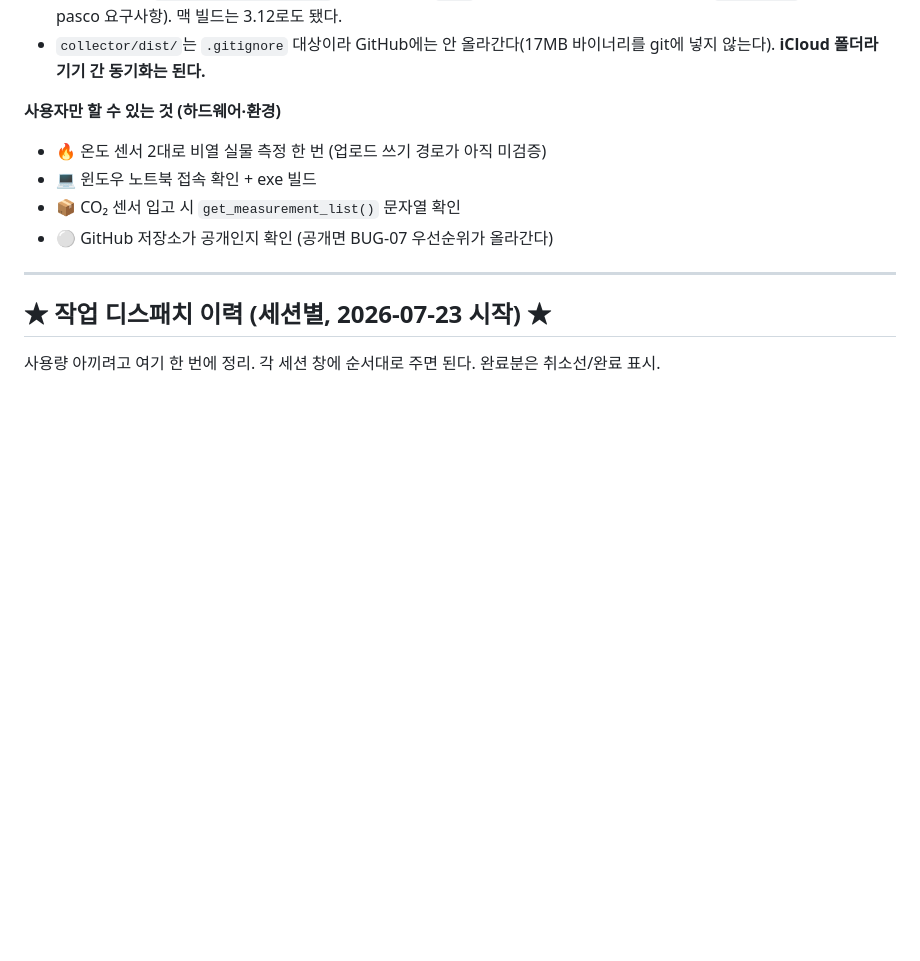
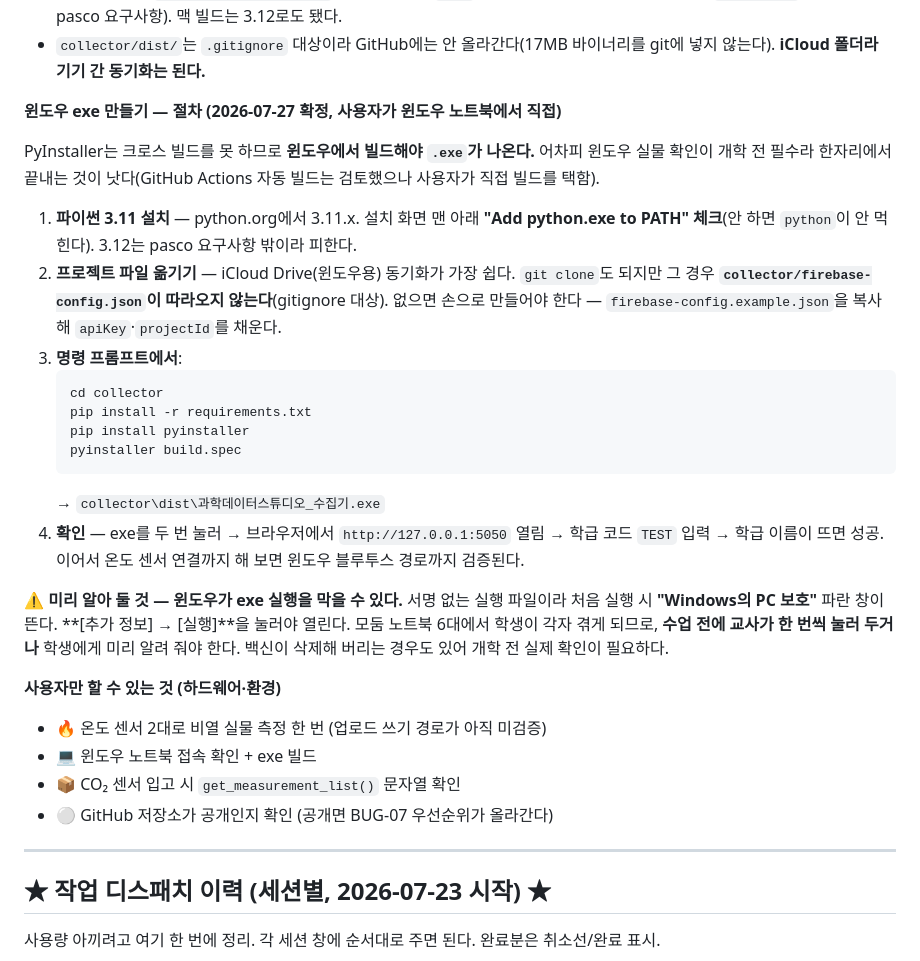
Before and after one commit to soomsci/ai-studio-sci, a Markdown page: docs/PROGRESS.md, the part around the change. Drawn GitHub-style; blank space fills up the shorter version.

Commit message:
세션 G: 윈도우 exe 빌드 절차 기록 (사용자가 윈도우에서 직접 빌드하기로 결정). SmartScreen 차단 주의 포함

````diff
--- a/docs/PROGRESS.md
+++ b/docs/PROGRESS.md
@@ -19,6 +19,24 @@
 - ✅ **맥용 실행 파일 완성** — `collector/dist/과학데이터스튜디오_수집기` (17MB, Mach-O arm64). 켜서 확인까지 했다: 화면 200, 학급 `TEST` 조회 성공. **`firebase-config.json`이 실행 파일 안에 제대로 묶였다**(`dist/`에 설정 파일이 따로 없는데도 학급 조회가 됐다 = 번들 안의 것을 읽었다는 증거).
 - 🔴 **이것은 윈도우 `.exe`가 아니다.** PyInstaller는 **크로스 빌드를 못 한다** — 맥에서 만들면 맥 실행 파일만 나온다. **수업용 윈도우 노트북에서 `pyinstaller build.spec`을 직접 돌려야** `.exe`가 나온다. 그때 **파이썬 3.11**을 쓴다(`build.spec` 주의사항, pasco 요구사항). 맥 빌드는 3.12로도 됐다.
 - `collector/dist/`는 `.gitignore` 대상이라 GitHub에는 안 올라간다(17MB 바이너리를 git에 넣지 않는다). **iCloud 폴더라 기기 간 동기화는 된다.**
+
+**윈도우 exe 만들기 — 절차 (2026-07-27 확정, 사용자가 윈도우 노트북에서 직접)**
+
+PyInstaller는 크로스 빌드를 못 하므로 **윈도우에서 빌드해야 `.exe`가 나온다.** 어차피 윈도우 실물 확인이 개학 전 필수라 한자리에서 끝내는 것이 낫다(GitHub Actions 자동 빌드는 검토했으나 사용자가 직접 빌드를 택함).
+
+1. **파이썬 3.11 설치** — python.org에서 3.11.x. 설치 화면 맨 아래 **"Add python.exe to PATH" 체크**(안 하면 `python`이 안 먹힌다). 3.12는 pasco 요구사항 밖이라 피한다.
+2. **프로젝트 파일 옮기기** — iCloud Drive(윈도우용) 동기화가 가장 쉽다. `git clone`도 되지만 그 경우 **`collector/firebase-config.json`이 따라오지 않는다**(gitignore 대상). 없으면 손으로 만들어야 한다 — `firebase-config.example.json`을 복사해 `apiKey`·`projectId`를 채운다.
+3. **명령 프롬프트에서**:
+   ```
+   cd collector
+   pip install -r requirements.txt
+   pip install pyinstaller
+   pyinstaller build.spec
+   ```
+   → `collector\dist\과학데이터스튜디오_수집기.exe`
+4. **확인** — exe를 두 번 눌러 → 브라우저에서 `http://127.0.0.1:5050` 열림 → 학급 코드 `TEST` 입력 → 학급 이름이 뜨면 성공. 이어서 온도 센서 연결까지 해 보면 윈도우 블루투스 경로까지 검증된다.
+
+⚠️ **미리 알아 둘 것 — 윈도우가 exe 실행을 막을 수 있다.** 서명 없는 실행 파일이라 처음 실행 시 **"Windows의 PC 보호"** 파란 창이 뜬다. **[추가 정보] → [실행]**을 눌러야 열린다. 모둠 노트북 6대에서 학생이 각자 겪게 되므로, **수업 전에 교사가 한 번씩 눌러 두거나** 학생에게 미리 알려 줘야 한다. 백신이 삭제해 버리는 경우도 있어 개학 전 실제 확인이 필요하다.
 
 **사용자만 할 수 있는 것 (하드웨어·환경)**
 - 🔥 온도 센서 2대로 비열 실물 측정 한 번 (업로드 쓰기 경로가 아직 미검증)
````
